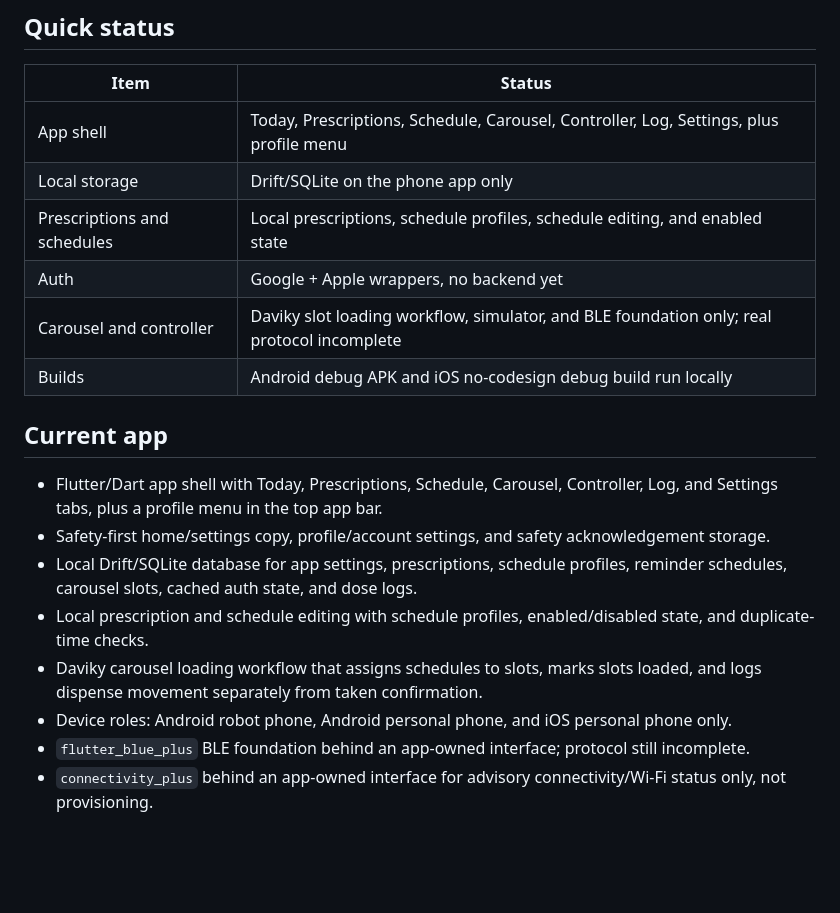
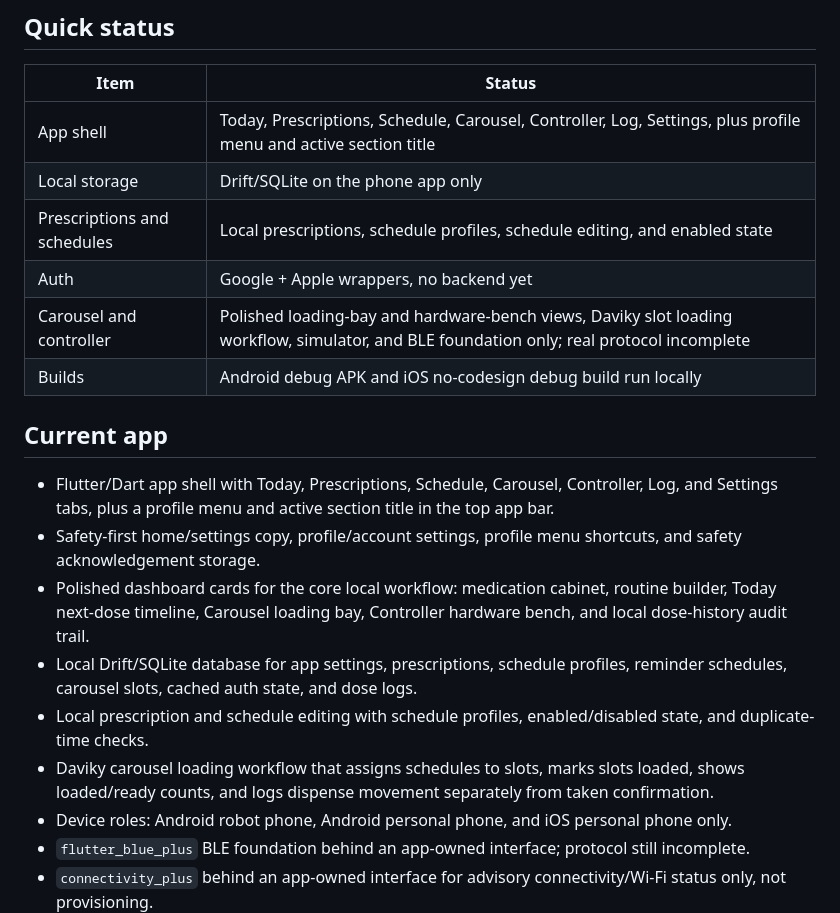
Before and after one commit to SloppyBobbert/Dosey, a Markdown page: mobile_app/README.md, the part around the change. GitHub-like rendering; blank space fills up the shorter version.

```diff
--- a/mobile_app/README.md
+++ b/mobile_app/README.md
@@ -8,20 +8,21 @@ The app lives in `mobile_app/dosey_app/` and keeps Android and iOS personal-phon
 
 | Item | Status |
 | --- | --- |
-| App shell | Today, Prescriptions, Schedule, Carousel, Controller, Log, Settings, plus profile menu |
+| App shell | Today, Prescriptions, Schedule, Carousel, Controller, Log, Settings, plus profile menu and active section title |
 | Local storage | Drift/SQLite on the phone app only |
 | Prescriptions and schedules | Local prescriptions, schedule profiles, schedule editing, and enabled state |
 | Auth | Google + Apple wrappers, no backend yet |
-| Carousel and controller | Daviky slot loading workflow, simulator, and BLE foundation only; real protocol incomplete |
+| Carousel and controller | Polished loading-bay and hardware-bench views, Daviky slot loading workflow, simulator, and BLE foundation only; real protocol incomplete |
 | Builds | Android debug APK and iOS no-codesign debug build run locally |
 
 ## Current app
 
-- Flutter/Dart app shell with Today, Prescriptions, Schedule, Carousel, Controller, Log, and Settings tabs, plus a profile menu in the top app bar.
-- Safety-first home/settings copy, profile/account settings, and safety acknowledgement storage.
+- Flutter/Dart app shell with Today, Prescriptions, Schedule, Carousel, Controller, Log, and Settings tabs, plus a profile menu and active section title in the top app bar.
+- Safety-first home/settings copy, profile/account settings, profile menu shortcuts, and safety acknowledgement storage.
+- Polished dashboard cards for the core local workflow: medication cabinet, routine builder, Today next-dose timeline, Carousel loading bay, Controller hardware bench, and local dose-history audit trail.
 - Local Drift/SQLite database for app settings, prescriptions, schedule profiles, reminder schedules, carousel slots, cached auth state, and dose logs.
 - Local prescription and schedule editing with schedule profiles, enabled/disabled state, and duplicate-time checks.
-- Daviky carousel loading workflow that assigns schedules to slots, marks slots loaded, and logs dispense movement separately from taken confirmation.
+- Daviky carousel loading workflow that assigns schedules to slots, marks slots loaded, shows loaded/ready counts, and logs dispense movement separately from taken confirmation.
 - Device roles: Android robot phone, Android personal phone, and iOS personal phone only.
 - `flutter_blue_plus` BLE foundation behind an app-owned interface; protocol still incomplete.
 - `connectivity_plus` behind an app-owned interface for advisory connectivity/Wi-Fi status only, not provisioning.
```
Also changed, not shown: README.md (+4 -3 lines).
